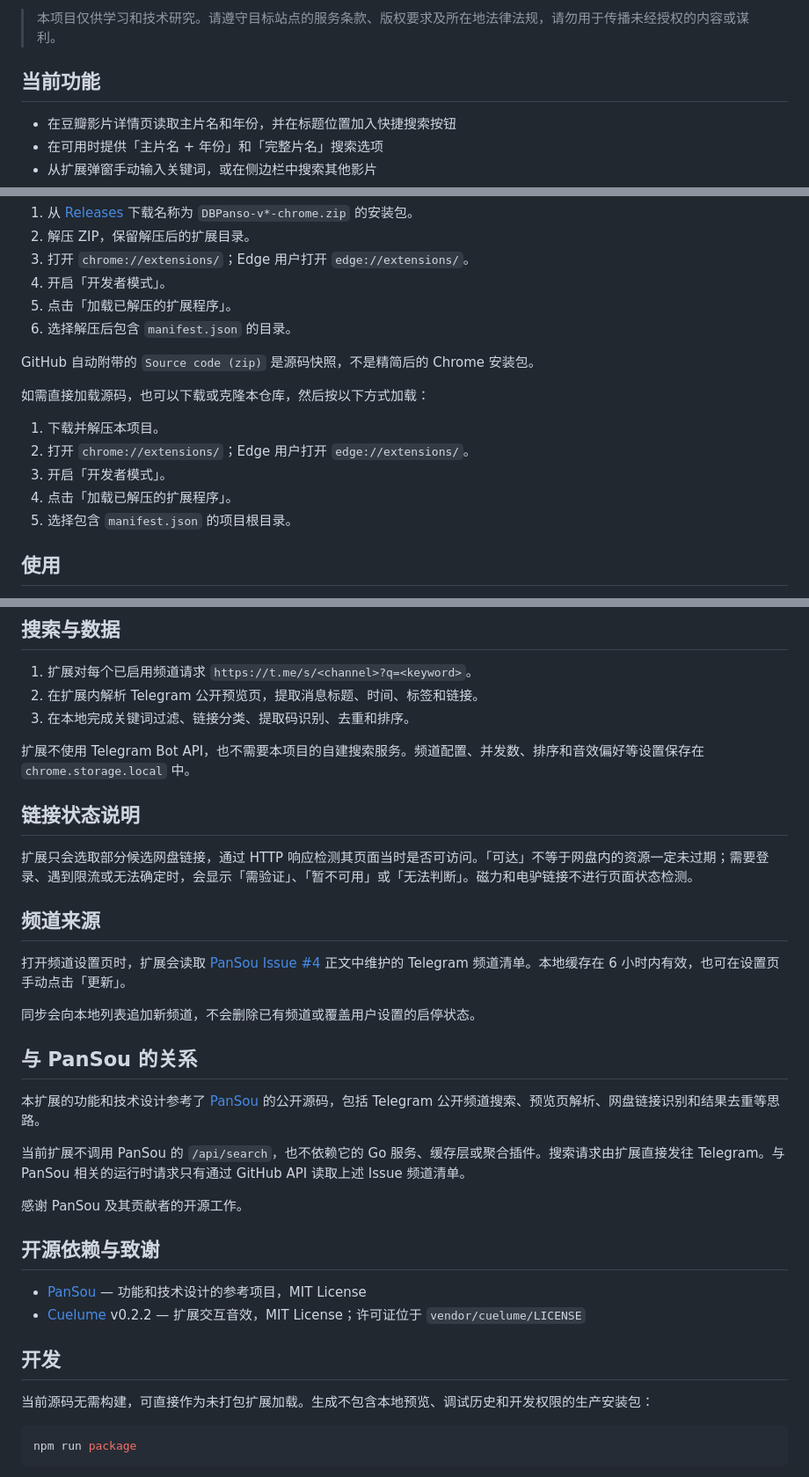
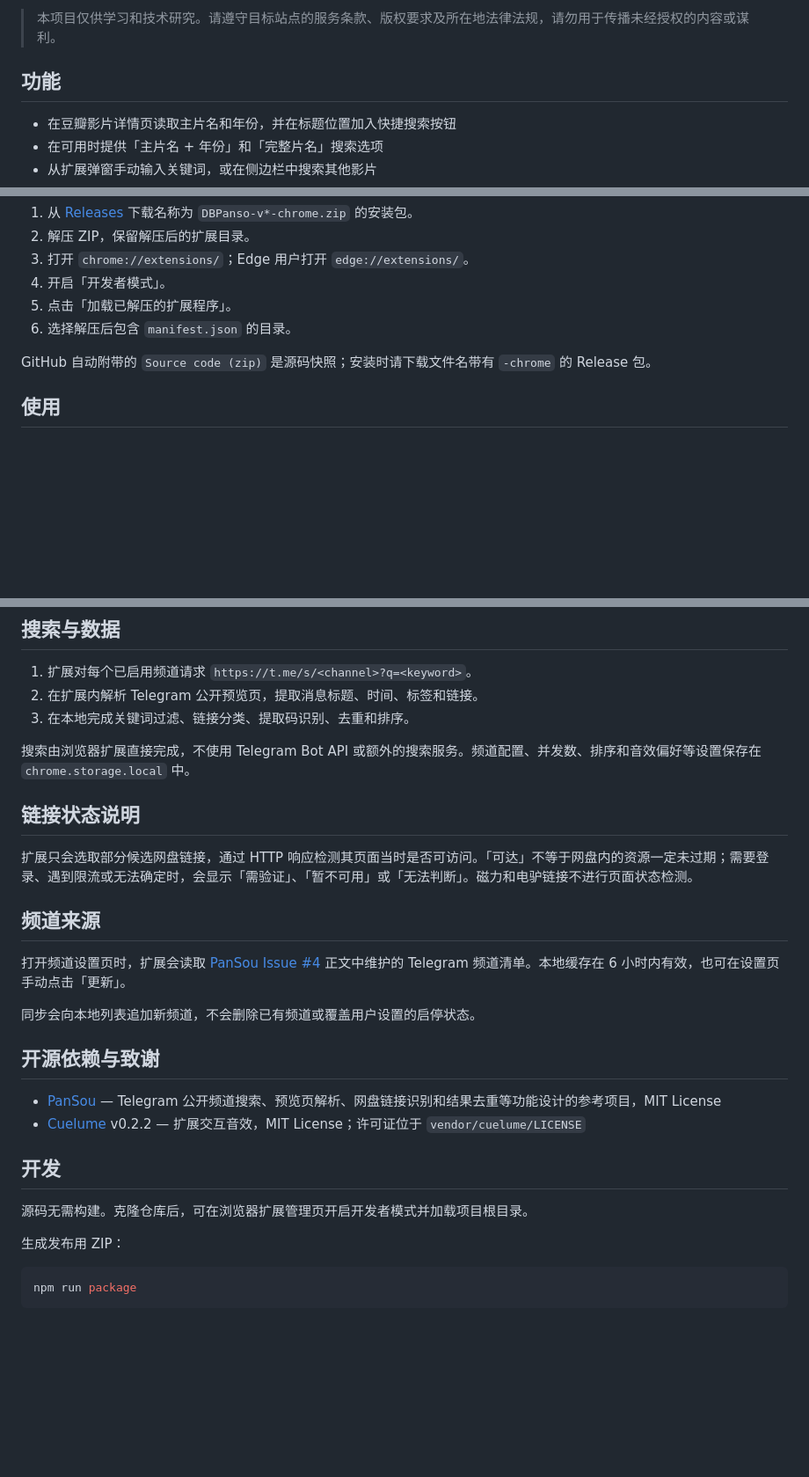
Before and after one commit to Kamiyd/DBPanso, a Markdown page: README.md, 3 parts joined by grey strips. Shown at 88% size. GitHub-like rendering; blank space fills up the shorter version.

Commit message:
Refine README for open-source readers
Co-authored-by: Cole404 <Cole404@users.noreply.github.com>

````diff
--- a/README.md
+++ b/README.md
@@ -4,7 +4,7 @@
 
 > 本项目仅供学习和技术研究。请遵守目标站点的服务条款、版权要求及所在地法律法规，请勿用于传播未经授权的内容或谋利。
 
-## 当前功能
+## 功能
 
 - 在豆瓣影片详情页读取主片名和年份，并在标题位置加入快捷搜索按钮
 - 在可用时提供「主片名 + 年份」和「完整片名」搜索选项
@@ -31,15 +31,7 @@
 5. 点击「加载已解压的扩展程序」。
 6. 选择解压后包含 `manifest.json` 的目录。
 
-GitHub 自动附带的 `Source code (zip)` 是源码快照，不是精简后的 Chrome 安装包。
-
-如需直接加载源码，也可以下载或克隆本仓库，然后按以下方式加载：
-
-1. 下载并解压本项目。
-2. 打开 `chrome://extensions/`；Edge 用户打开 `edge://extensions/`。
-3. 开启「开发者模式」。
-4. 点击「加载已解压的扩展程序」。
-5. 选择包含 `manifest.json` 的项目根目录。
+GitHub 自动附带的 `Source code (zip)` 是源码快照；安装时请下载文件名带有 `-chrome` 的 Release 包。
 
 ## 使用
 
@@ -57,7 +49,7 @@ GitHub 自动附带的 `Source code (zip)` 是源码快照，不是精简后的
 2. 在扩展内解析 Telegram 公开预览页，提取消息标题、时间、标签和链接。
 3. 在本地完成关键词过滤、链接分类、提取码识别、去重和排序。
 
-扩展不使用 Telegram Bot API，也不需要本项目的自建搜索服务。频道配置、并发数、排序和音效偏好等设置保存在 `chrome.storage.local` 中。
+搜索由浏览器扩展直接完成，不使用 Telegram Bot API 或额外的搜索服务。频道配置、并发数、排序和音效偏好等设置保存在 `chrome.storage.local` 中。
 
 ## 链接状态说明
 
@@ -69,22 +61,16 @@ GitHub 自动附带的 `Source code (zip)` 是源码快照，不是精简后的
 
 同步会向本地列表追加新频道，不会删除已有频道或覆盖用户设置的启停状态。
 
-## 与 PanSou 的关系
-
-本扩展的功能和技术设计参考了 [PanSou](https://github.com/fish2018/pansou) 的公开源码，包括 Telegram 公开频道搜索、预览页解析、网盘链接识别和结果去重等思路。
-
-当前扩展不调用 PanSou 的 `/api/search`，也不依赖它的 Go 服务、缓存层或聚合插件。搜索请求由扩展直接发往 Telegram。与 PanSou 相关的运行时请求只有通过 GitHub API 读取上述 Issue 频道清单。
-
-感谢 PanSou 及其贡献者的开源工作。
-
 ## 开源依赖与致谢
 
-- [PanSou](https://github.com/fish2018/pansou) — 功能和技术设计的参考项目，MIT License
+- [PanSou](https://github.com/fish2018/pansou) — Telegram 公开频道搜索、预览页解析、网盘链接识别和结果去重等功能设计的参考项目，MIT License
 - [Cuelume](https://github.com/Danilaa1/cuelume) v0.2.2 — 扩展交互音效，MIT License；许可证位于 `vendor/cuelume/LICENSE`
 
 ## 开发
 
-当前源码无需构建，可直接作为未打包扩展加载。生成不包含本地预览、调试历史和开发权限的生产安装包：
+源码无需构建。克隆仓库后，可在浏览器扩展管理页开启开发者模式并加载项目根目录。
+
+生成发布用 ZIP：
 
 ```bash
 npm run package
````
